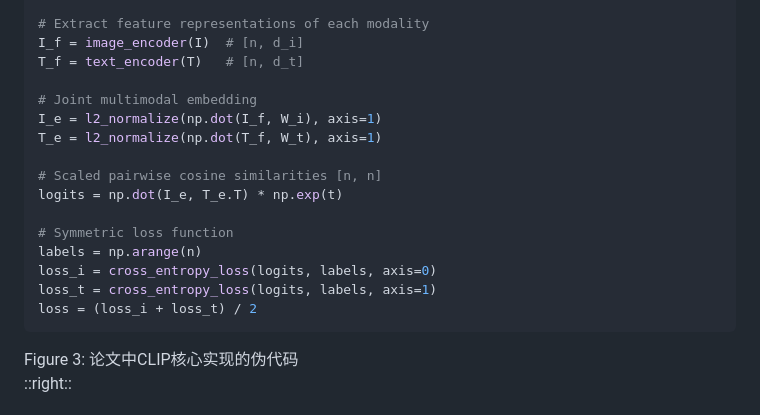
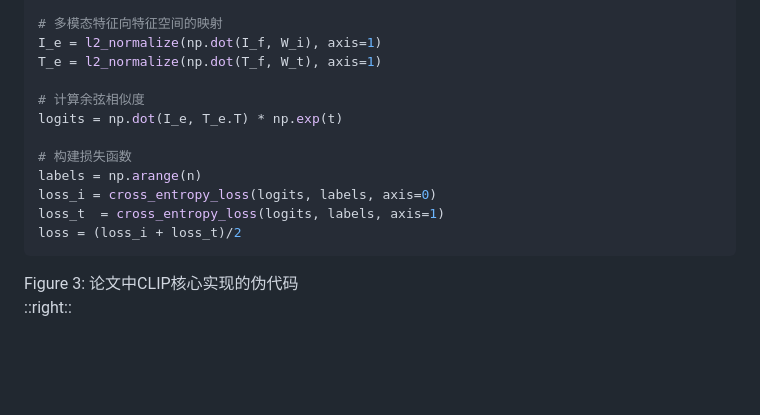
Before and after one commit to AdrianWangs/Clip-PPT, a Markdown page: slides.md, the part around one of its changes. Drawn GitHub-style; blank space fills up the shorter version.

````diff
--- a/slides.md
+++ b/slides.md
@@ -506,20 +448,16 @@ layout: two-cols-header
 
-# Extract feature representations of each modality
-I_f = image_encoder(I)  # [n, d_i]
-T_f = text_encoder(T)   # [n, d_t]
-
-# Joint multimodal embedding
+# 多模态特征向特征空间的映射
 I_e = l2_normalize(np.dot(I_f, W_i), axis=1)
 T_e = l2_normalize(np.dot(T_f, W_t), axis=1)
 
-# Scaled pairwise cosine similarities [n, n]
+# 计算余弦相似度
 logits = np.dot(I_e, T_e.T) * np.exp(t)
 
-# Symmetric loss function
+# 构建损失函数
 labels = np.arange(n)
 loss_i = cross_entropy_loss(logits, labels, axis=0)
-loss_t = cross_entropy_loss(logits, labels, axis=1)
-loss = (loss_i + loss_t) / 2
+loss_t  = cross_entropy_loss(logits, labels, axis=1)
+loss = (loss_i + loss_t)/2
 ```
 <div class="text-xs text-gray-500">
 Figure 3: 论文中CLIP核心实现的伪代码
````
Also changed, not shown: other parts of slides.md (+19 -77 lines).
